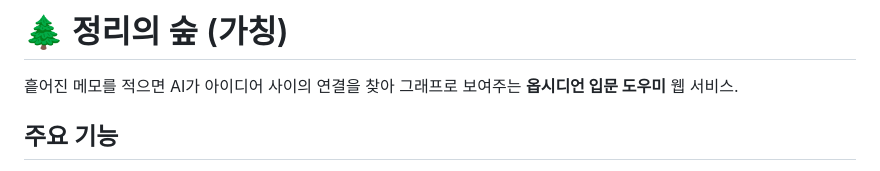
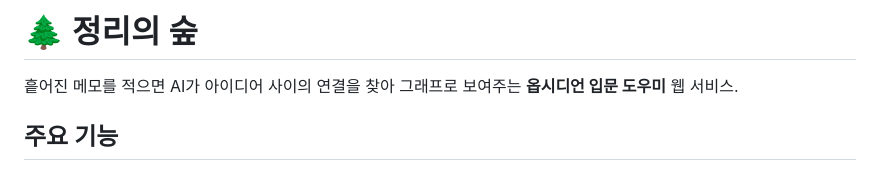
Before and after one commit to parkhuk20-dot/obsidian-helper, a Markdown page: README.md, the part around the change. Rendered like a GitHub page.

```diff
--- a/README.md
+++ b/README.md
@@ -1,4 +1,4 @@
-# 🌲 정리의 숲 (가칭)
+# 🌲 정리의 숲
 
 흩어진 메모를 적으면 AI가 아이디어 사이의 연결을 찾아 그래프로 보여주는 **옵시디언 입문 도우미** 웹 서비스.
 
```
